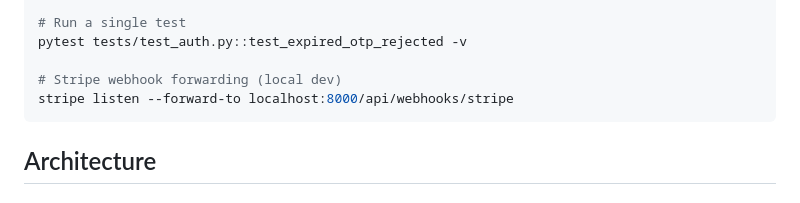
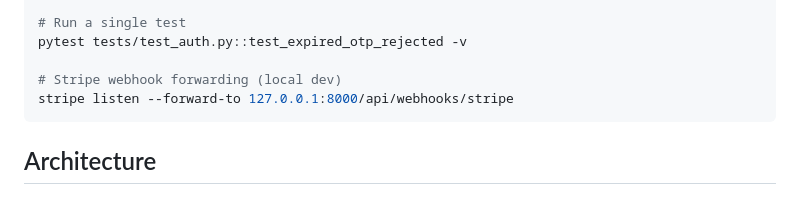
Before and after one commit to vtphan/night-market-vendors, a Markdown page: CLAUDE.md, the part around the change. Drawn GitHub-style.

Commit message:
Fix stripe webhook forwarding to use 127.0.0.1 instead of localhost
localhost resolves to IPv6 (::1) on macOS while uvicorn listens on
IPv4 (127.0.0.1), causing webhooks to get 501 responses.

Co-Authored-By: Claude Opus 4.6 <noreply@anthropic.com>

````diff
--- a/CLAUDE.md
+++ b/CLAUDE.md
@@ -32,7 +32,7 @@ pytest tests/test_registration_transitions.py
 pytest tests/test_auth.py::test_expired_otp_rejected -v
 
 # Stripe webhook forwarding (local dev)
-stripe listen --forward-to localhost:8000/api/webhooks/stripe
+stripe listen --forward-to 127.0.0.1:8000/api/webhooks/stripe
 ```
 
 ## Architecture
````
